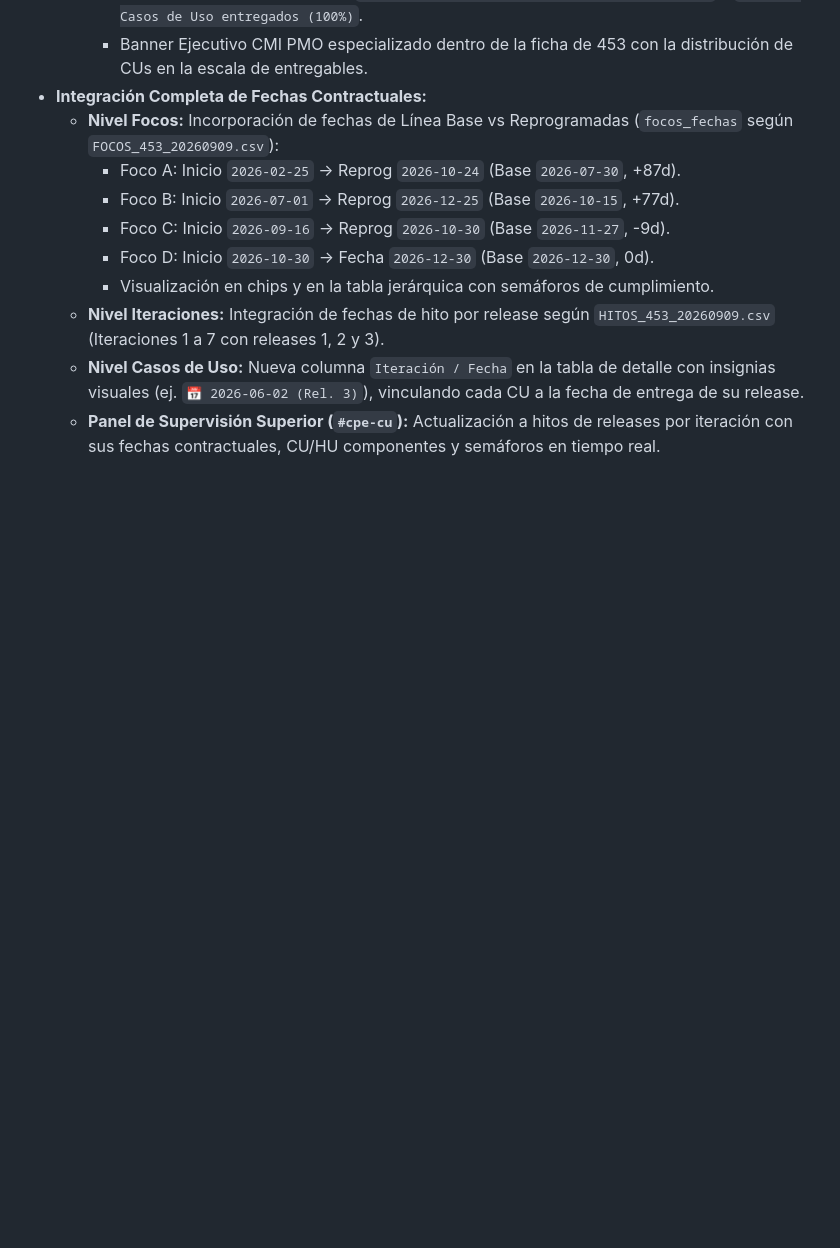
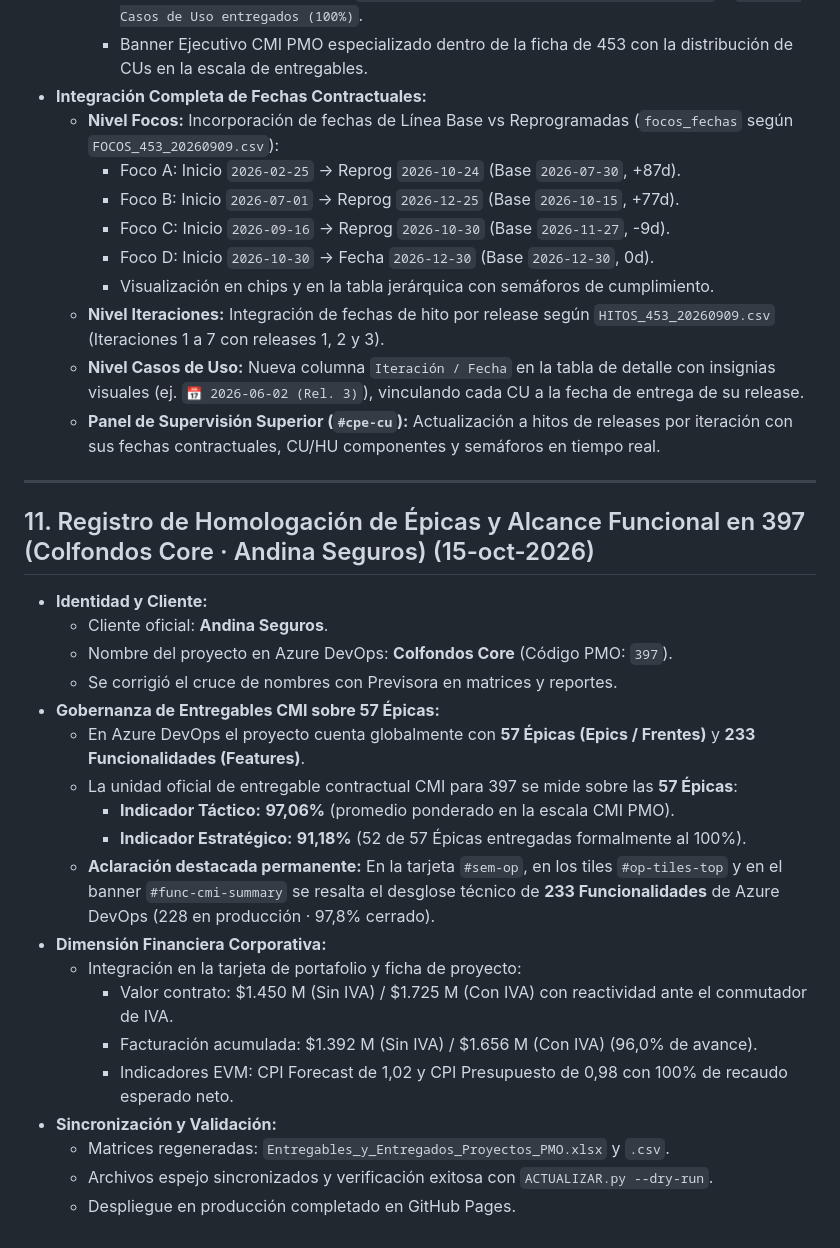
Before and after one commit to ivanpastor-debug/Tablero-CMI-PMO, a Markdown page: GEMINI.md, the part around the change. Rendered like a GitHub page; blank space fills up the shorter version.

Commit message:
docs: actualizar memoria GEMINI.md con la homologacion de 397 Colfondos Core Andina Seguros

```diff
--- a/GEMINI.md
+++ b/GEMINI.md
@@ -160,3 +160,26 @@ GitHub Pages detectará el commit y actualizará la web pública automáticament
   - **Nivel Iteraciones:** Integración de fechas de hito por release según `HITOS_453_20260909.csv` (Iteraciones 1 a 7 con releases 1, 2 y 3).
   - **Nivel Casos de Uso:** Nueva columna `Iteración / Fecha` en la tabla de detalle con insignias visuales (ej. `📅 2026-06-02 (Rel. 3)`), vinculando cada CU a la fecha de entrega de su release.
   - **Panel de Supervisión Superior (`#cpe-cu`):** Actualización a hitos de releases por iteración con sus fechas contractuales, CU/HU componentes y semáforos en tiempo real.
+
+---
+
+## 11. Registro de Homologación de Épicas y Alcance Funcional en 397 (Colfondos Core · Andina Seguros) (15-oct-2026)
+* **Identidad y Cliente:**
+  - Cliente oficial: **Andina Seguros**.
+  - Nombre del proyecto en Azure DevOps: **Colfondos Core** (Código PMO: `397`).
+  - Se corrigió el cruce de nombres con Previsora en matrices y reportes.
+* **Gobernanza de Entregables CMI sobre 57 Épicas:**
+  - En Azure DevOps el proyecto cuenta globalmente con **57 Épicas (Epics / Frentes)** y **233 Funcionalidades (Features)**.
+  - La unidad oficial de entregable contractual CMI para 397 se mide sobre las **57 Épicas**:
+    - **Indicador Táctico:** **97,06%** (promedio ponderado en la escala CMI PMO).
+    - **Indicador Estratégico:** **91,18%** (52 de 57 Épicas entregadas formalmente al 100%).
+  - **Aclaración destacada permanente:** En la tarjeta `#sem-op`, en los tiles `#op-tiles-top` y en el banner `#func-cmi-summary` se resalta el desglose técnico de **233 Funcionalidades** de Azure DevOps (228 en producción · 97,8% cerrado).
+* **Dimensión Financiera Corporativa:**
+  - Integración en la tarjeta de portafolio y ficha de proyecto:
+    - Valor contrato: $1.450 M (Sin IVA) / $1.725 M (Con IVA) con reactividad ante el conmutador de IVA.
+    - Facturación acumulada: $1.392 M (Sin IVA) / $1.656 M (Con IVA) (96,0% de avance).
+    - Indicadores EVM: CPI Forecast de 1,02 y CPI Presupuesto de 0,98 con 100% de recaudo esperado neto.
+* **Sincronización y Validación:**
+  - Matrices regeneradas: `Entregables_y_Entregados_Proyectos_PMO.xlsx` y `.csv`.
+  - Archivos espejo sincronizados y verificación exitosa con `ACTUALIZAR.py --dry-run`.
+  - Despliegue en producción completado en GitHub Pages.
```
